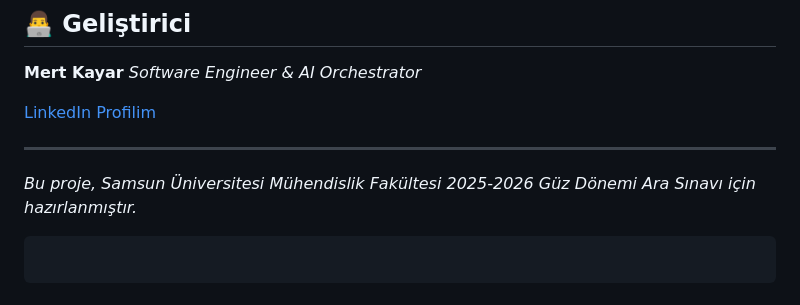
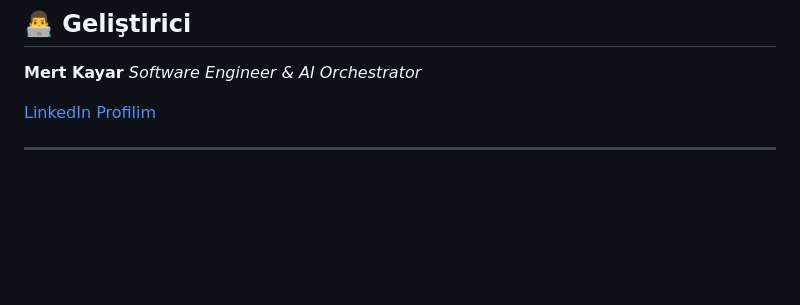
Before and after one commit to MertKAYAR/ai-native-hospital-system, a Markdown page: README.md, the part around the change printed below. GitHub-like rendering; blank space fills up the shorter version.

````diff
--- a/README.md
+++ b/README.md
@@ -147,8 +147,3 @@ Projenin çalışır haldeki teknik demosu ve kod incelemesi için:
 [LinkedIn Profilim](https://www.google.com/search?q=www.linkedin.com/in/mert-kayar-537363356)
 
 -----
-
-*Bu proje, Samsun Üniversitesi Mühendislik Fakültesi 2025-2026 Güz Dönemi Ara Sınavı için hazırlanmıştır.*
-
-```
-```
````
Also changed, not shown: other parts of README.md (+1 -1 lines).
